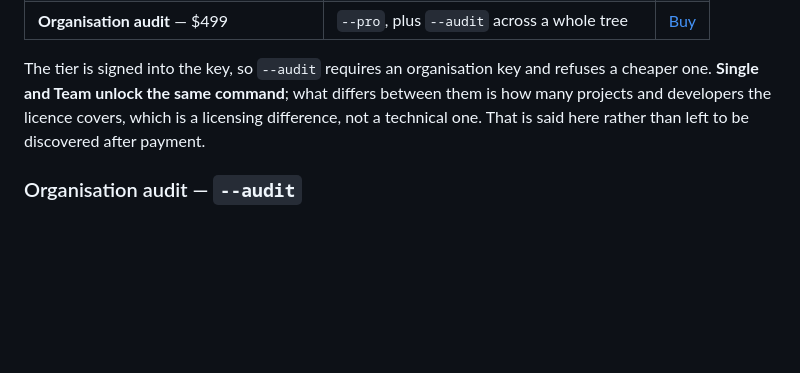
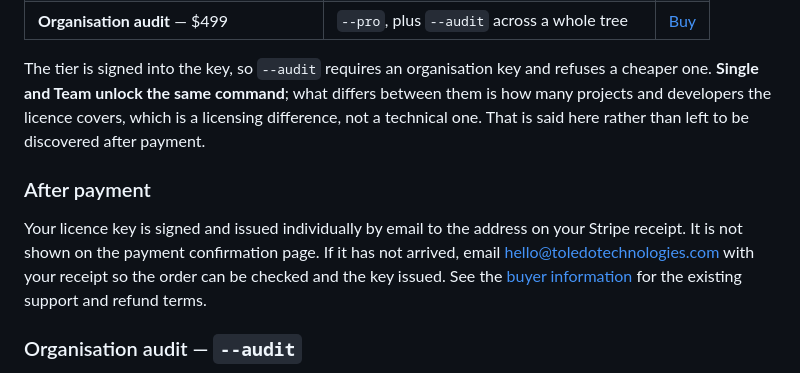
Before and after one commit to ntoledo319/podfreeze, a Markdown page: README.md, the part around the change. Rendered like a GitHub page; blank space fills up the shorter version.

Commit message:
Clarify manual licence delivery and receipt recovery

```diff
--- a/README.md
+++ b/README.md
@@ -161,6 +161,15 @@ cheaper one. **Single and Team unlock the same command**; what differs between t
 many projects and developers the licence covers, which is a licensing difference, not a
 technical one. That is said here rather than left to be discovered after payment.
 
+### After payment
+
+Your licence key is signed and issued individually by email to the address on your
+Stripe receipt. It is not shown on the payment confirmation page. If it has not
+arrived, email [hello@toledotechnologies.com](mailto:hello@toledotechnologies.com)
+with your receipt so the order can be checked and the key issued. See the
+[buyer information](https://ntoledo319.github.io/podfreeze/#pro) for the existing
+support and refund terms.
+
 ### Organisation audit — `--audit`
 
 For a codebase with more than one app. Scans **every** `Podfile.lock` under a directory
```
